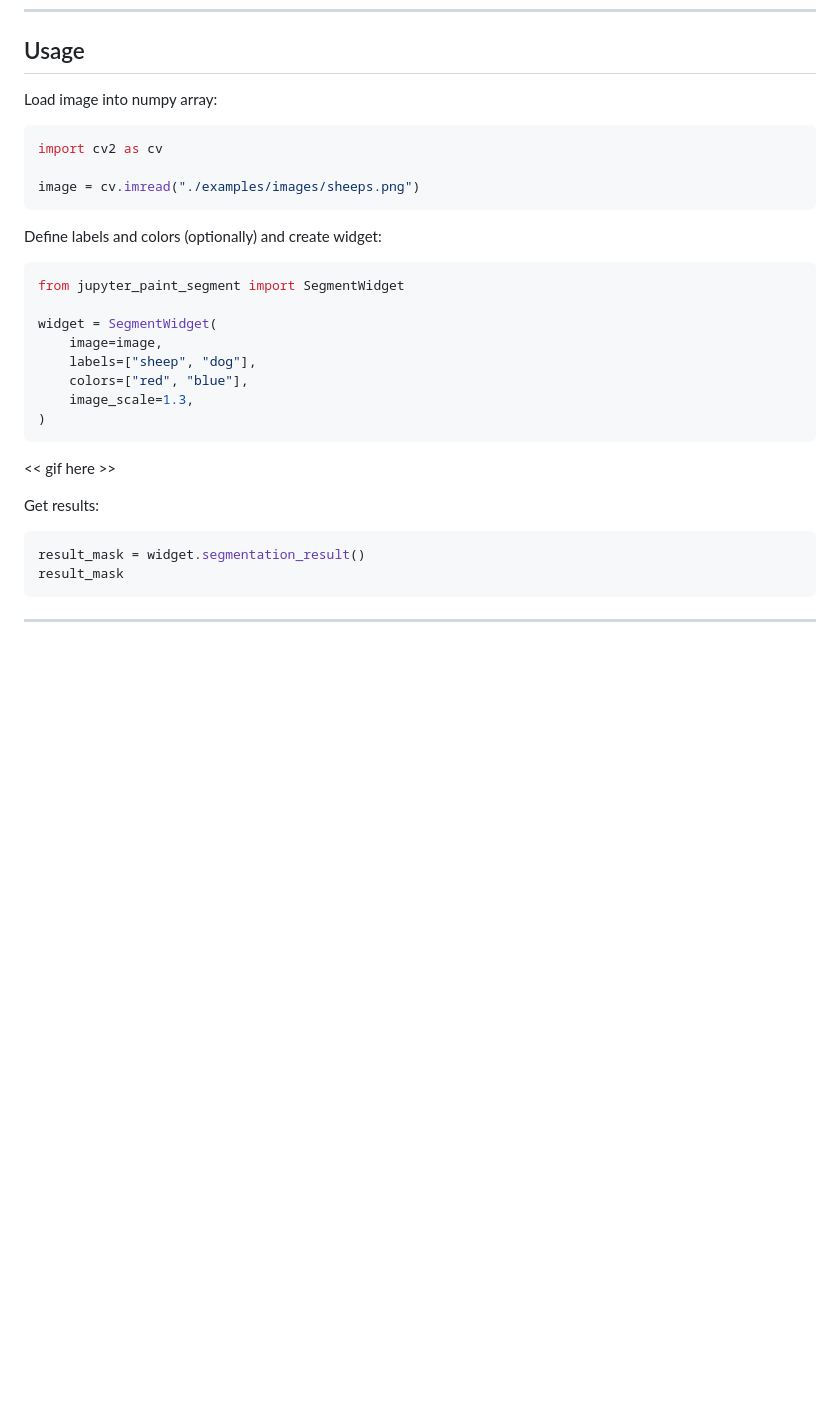
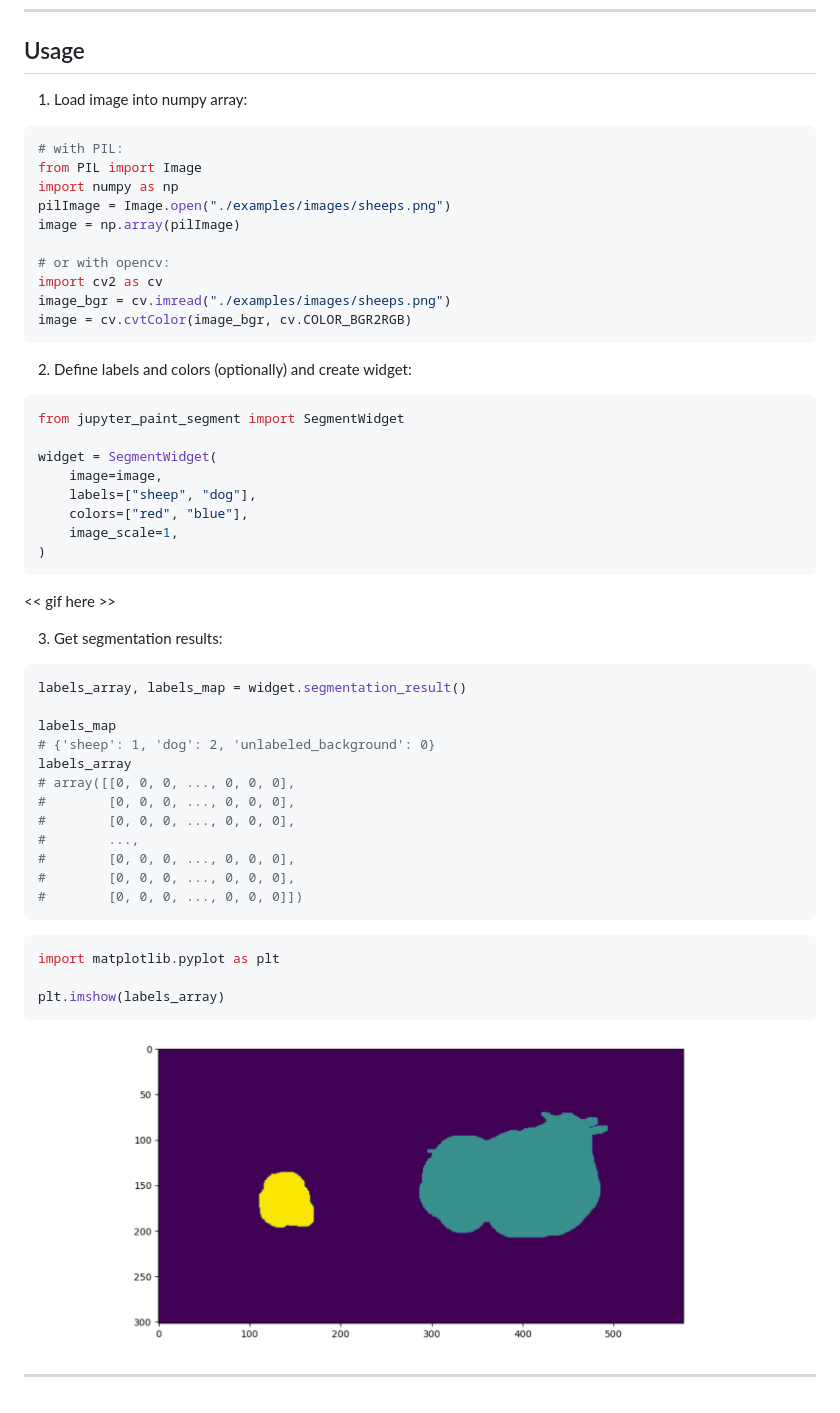
Before and after one commit to adusachev/jupyter-paint-segment, a Markdown page: README.md, the part around the change. Rendered like a GitHub page; pictures changed too: docs/images/result_seg_mask.png (added); blank space fills up the shorter version.

````diff
--- a/README.md
+++ b/README.md
@@ -26,34 +26,58 @@ pip install jupyter_paint_segment
 
 ## Usage
 
-Load image into numpy array:
+1. Load image into numpy array:
 ```python
+# with PIL:
+from PIL import Image
+import numpy as np
+pilImage = Image.open("./examples/images/sheeps.png")
+image = np.array(pilImage)
+
+# or with opencv:
 import cv2 as cv
-
-image = cv.imread("./examples/images/sheeps.png")
+image_bgr = cv.imread("./examples/images/sheeps.png")
+image = cv.cvtColor(image_bgr, cv.COLOR_BGR2RGB)
 ```
 
-Define labels and colors (optionally) and create widget:
+2. Define labels and colors (optionally) and create widget:
 ```python
 from jupyter_paint_segment import SegmentWidget
 
 widget = SegmentWidget(
-	image=image,
-	labels=["sheep", "dog"],
-	colors=["red", "blue"],
-	image_scale=1.3,
+    image=image,
+    labels=["sheep", "dog"],
+    colors=["red", "blue"],
+    image_scale=1,
 )
 ```
 
 << gif here >>
 
 
-Get results:
+3. Get segmentation results:
 ```python
-result_mask = widget.segmentation_result()
-result_mask
+labels_array, labels_map = widget.segmentation_result()
+
+labels_map
+# {'sheep': 1, 'dog': 2, 'unlabeled_background': 0}
+labels_array
+# array([[0, 0, 0, ..., 0, 0, 0],
+#        [0, 0, 0, ..., 0, 0, 0],
+#        [0, 0, 0, ..., 0, 0, 0],
+#        ...,
+#        [0, 0, 0, ..., 0, 0, 0],
+#        [0, 0, 0, ..., 0, 0, 0],
+#        [0, 0, 0, ..., 0, 0, 0]])
 ```
 
+```python
+import matplotlib.pyplot as plt
+
+plt.imshow(labels_array)
+```
+
+![](./docs/images/result_seg_mask.png)
 
 
 ---
````
